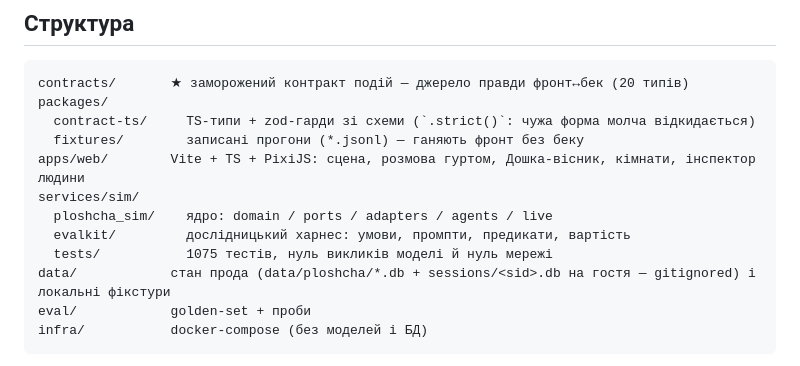
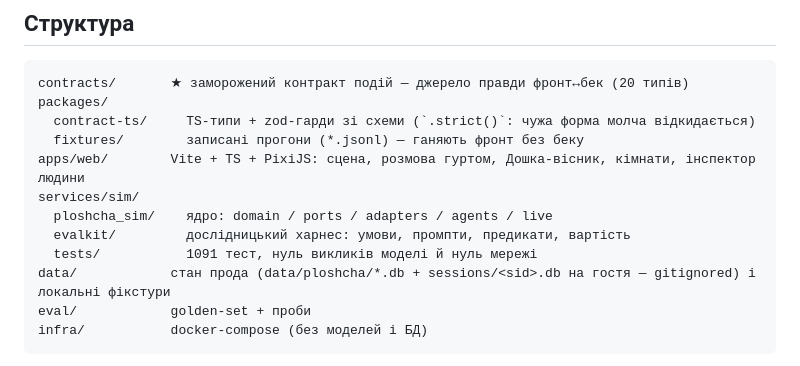
Before and after one commit to mikamika06/ploshcha, a Markdown page: README.md, the part around the change. Drawn GitHub-style.

Commit message:
chore: the README test count matches the suite again
The suite reports "1091 passed, 3 deselected"; the README still said 1075. A
number in the README is a claim like any other, and this one had quietly gone
stale while the guards for repetition, self-harm and packet echo added their
own tests.

```diff
--- a/README.md
+++ b/README.md
@@ -131,7 +131,7 @@ apps/web/        Vite + TS + PixiJS: сцена, розмова гуртом, Д
 services/sim/
   ploshcha_sim/    ядро: domain / ports / adapters / agents / live
   evalkit/         дослідницький харнес: умови, промпти, предикати, вартість
-  tests/           1075 тестів, нуль викликів моделі й нуль мережі
+  tests/           1091 тест, нуль викликів моделі й нуль мережі
 data/            стан прода (data/ploshcha/*.db + sessions/<sid>.db на гостя — gitignored) і локальні фікстури
 eval/            golden-set + проби
 infra/           docker-compose (без моделей і БД)
```
